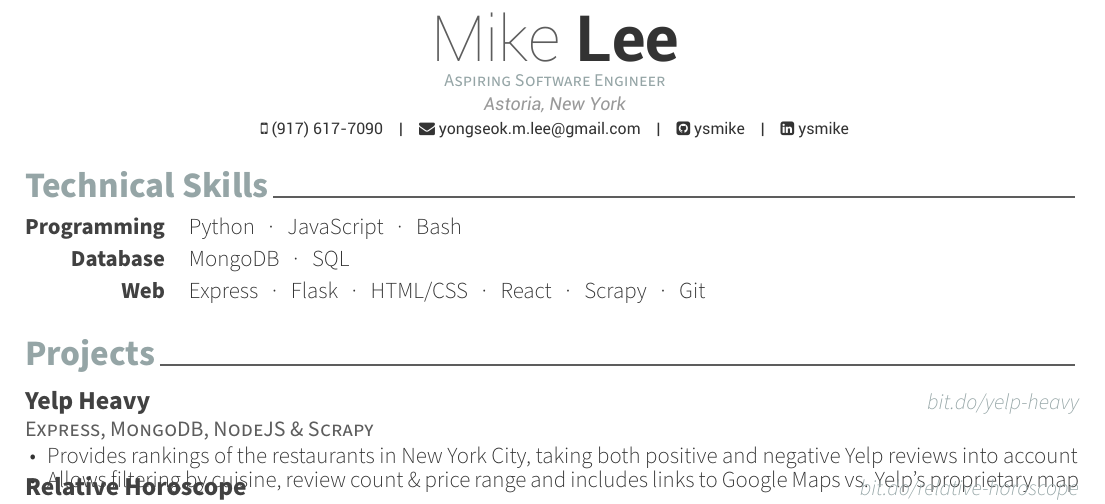
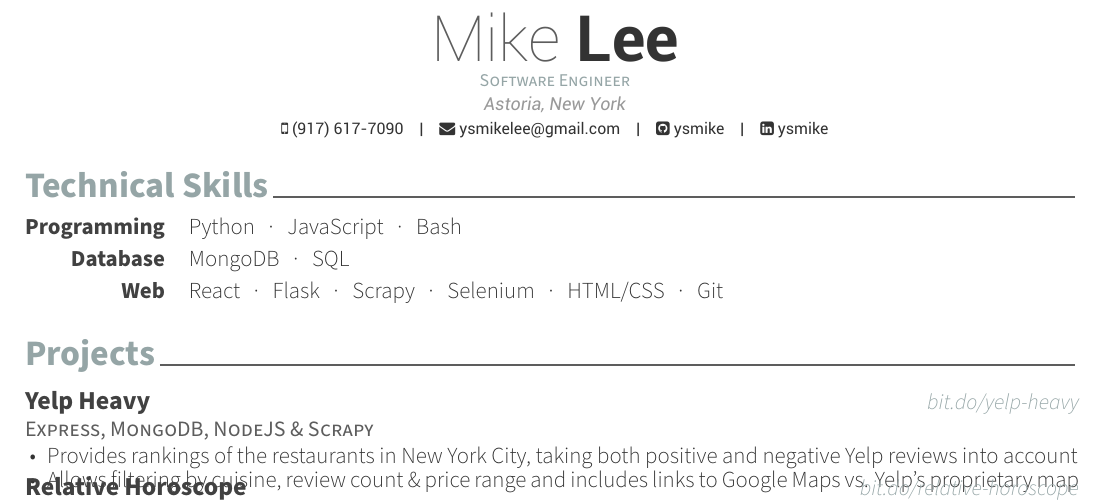
Before and after one commit to ysmike/resume, a LaTeX CV (resume.tex, which reads sections/technical.tex): part of the page, cut so that both start at the same text. Compiled offline with XeLaTeX.

Commit message:
Reorder web and add Selenium

```diff
--- a/resume.tex
+++ b/resume.tex
@@ -54,11 +54,11 @@
 % Available options: circle|rectangle,edge/noedge,left/right
 % \photo[rectangle,edge,right]{./examples/profile}
 \name{Mike}{Lee}
-\position{Aspiring Software Engineer}
+\position{Software Engineer}
 \address{Astoria, New York}
 
 \mobile{(917) 617-7090}
-\email{yongseok.m.lee@gmail.com}
+\email{ysmikelee@gmail.com}
 \github{ysmike}
 \linkedin{ysmike}
 % \gitlab{gitlab-id}
--- a/sections/technical.tex
+++ b/sections/technical.tex
@@ -15,6 +15,6 @@
     {Database} % Area
     {MongoDB~~~·~~~SQL} % Frameworks
     {Web} % Area
-    {Express~~~·~~~Flask~~~·~~~HTML/CSS~~~·~~~React~~~·~~~Scrapy~~~·~~~Git} % Frameworks
+    {React~~~·~~~Flask~~~·~~~Scrapy~~~·~~~Selenium~~~·~~~HTML/CSS~~~·~~~Git} % Frameworks
 %---------------------------------------------------------
 \end{cvtechnicals}
```
Also changed, not shown: resume.pdf, 1 other file.
